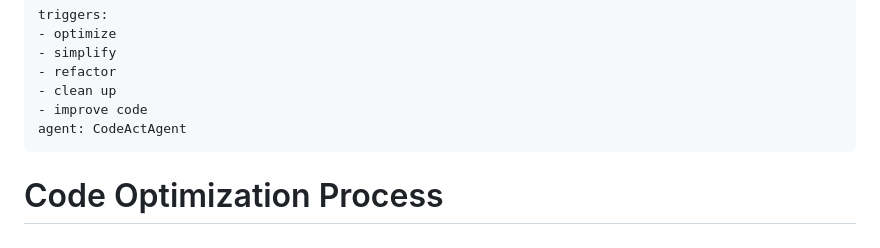
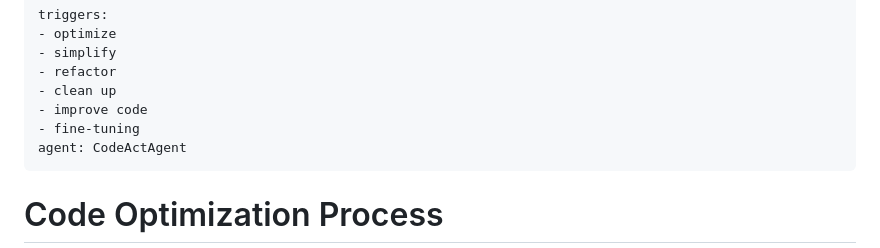
Before and after one commit to taoi11/caf_gpt, a Markdown page: .openhands/microagents/code-optimizer.md, the part around the change. GitHub-like rendering.

```diff
--- a/.openhands/microagents/code-optimizer.md
+++ b/.openhands/microagents/code-optimizer.md
@@ -5,6 +5,7 @@ triggers:
 - refactor
 - clean up
 - improve code
+- fine-tuning
 agent: CodeActAgent
 ---
 
```
